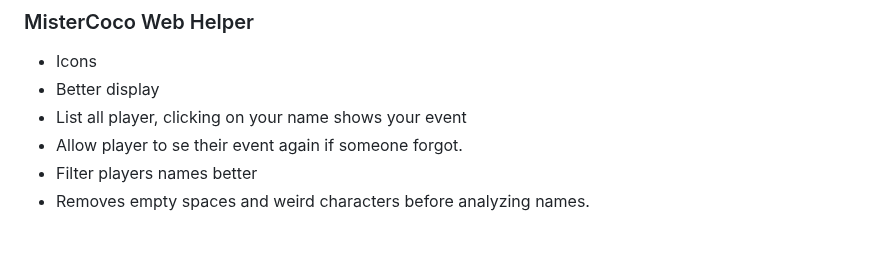
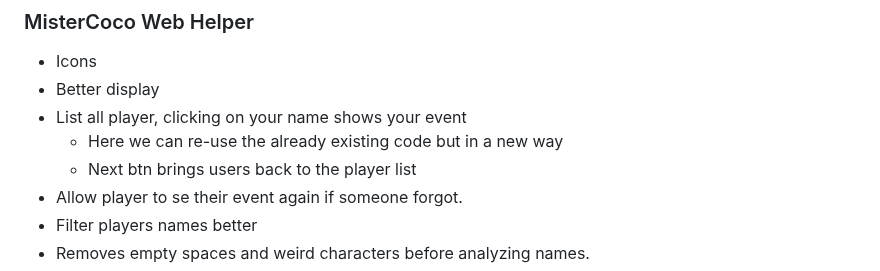
Before and after one commit to rekky1aws/wii-menu-recreation, a Markdown page: TODO.md, the part around the change. GitHub-like rendering; blank space fills up the shorter version.

Commit message:
TODO Update

```diff
--- a/TODO.md
+++ b/TODO.md
@@ -95,6 +95,8 @@
  + Icons
  + Better display
   + List all player, clicking on your name shows your event
+    + Here we can re-use the already existing code but in a new way
+    + Next btn brings users back to the player list
   + Allow player to se their event again if someone forgot.
  + Filter players names better
   + Removes empty spaces and weird characters before analyzing names.
```
